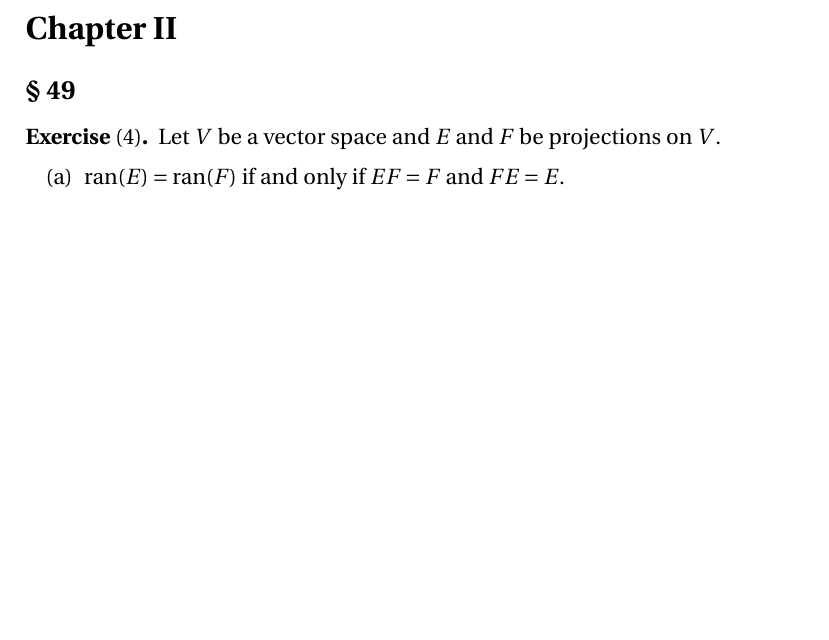
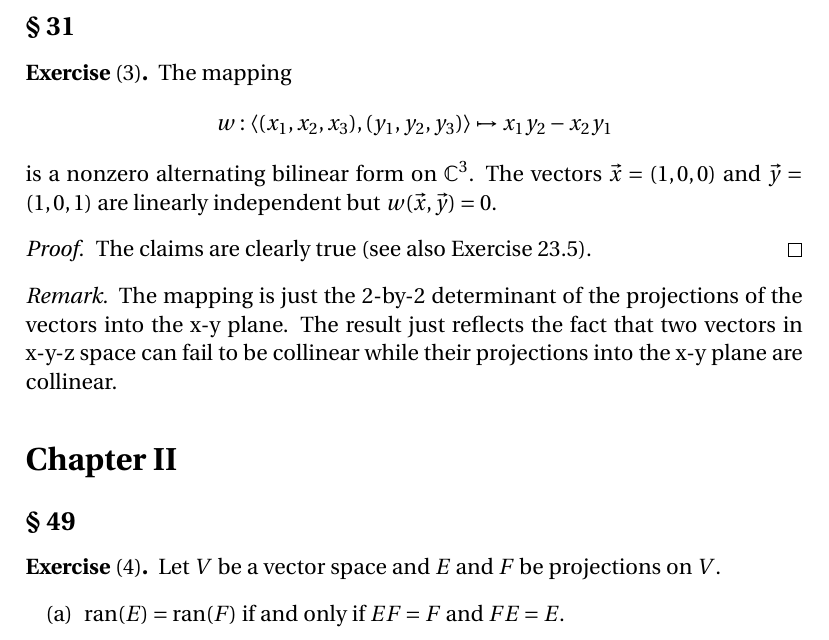
Before and after one commit to blargoner/math-algebra-halmos, a LaTeX problem sheet (exercises.tex): part of page 14 of 15 before the commit and part of page 14 of 16 after it, cut at the place of the change, the shorter picture padded with empty space. Compiled offline with pdfLaTeX.

Commit message:
section 31

```diff
--- a/exercises.tex
+++ b/exercises.tex
@@ -495,6 +495,20 @@ Let \(V=\C^2\), so \(\vec{e_1}=(1,0)\) and \(\vec{e_2}=(0,1)\). Then
 This result shows that the vector tensor product is not commutative.
 \end{rmk}
 
+% Section 31
+\subsection*{\S~31}
+\begin{exer}[3]
+The mapping
+\[w:\pair{(x_1,x_2,x_3)}{(y_1,y_2,y_3)}\mapsto x_1y_2-x_2y_1\]
+is a nonzero alternating bilinear form on~\(\C^3\). The vectors \(\vec{x}=(1,0,0)\) and \(\vec{y}=(1,0,1)\) are linearly independent but \(w(\vec{x},\vec{y})=0\).
+\end{exer}
+\begin{proof}
+The claims are clearly true (see also Exercise~23.5).
+\end{proof}
+\begin{rmk}
+The mapping is just the 2-by-2 determinant of the projections of the vectors into the x-y plane. The result just reflects the fact that two vectors in x-y-z space can fail to be collinear while their projections into the x-y plane are collinear.
+\end{rmk}
+
 % Chapter II
 \section*{Chapter~II}
 % Section 49
```
